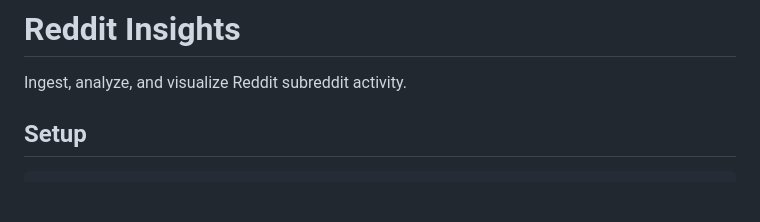
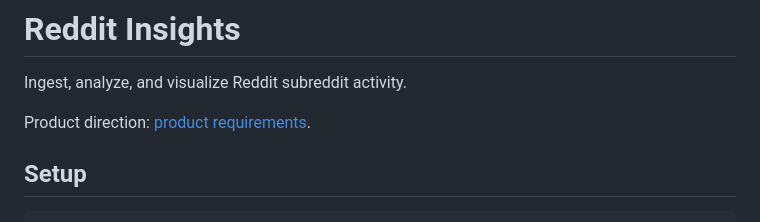
Before and after one commit to High-Signal-App/research-subreddit, a Markdown page: README.md, the part around the change. Drawn GitHub-style; blank space fills up the shorter version.

```diff
--- a/README.md
+++ b/README.md
@@ -1,6 +1,8 @@
 # Reddit Insights
 
 Ingest, analyze, and visualize Reddit subreddit activity.
+
+Product direction: [product requirements](PRD.md).
 
 ## Setup
 
```
Also changed, not shown: PRD.md (added, +296 -0 lines).
